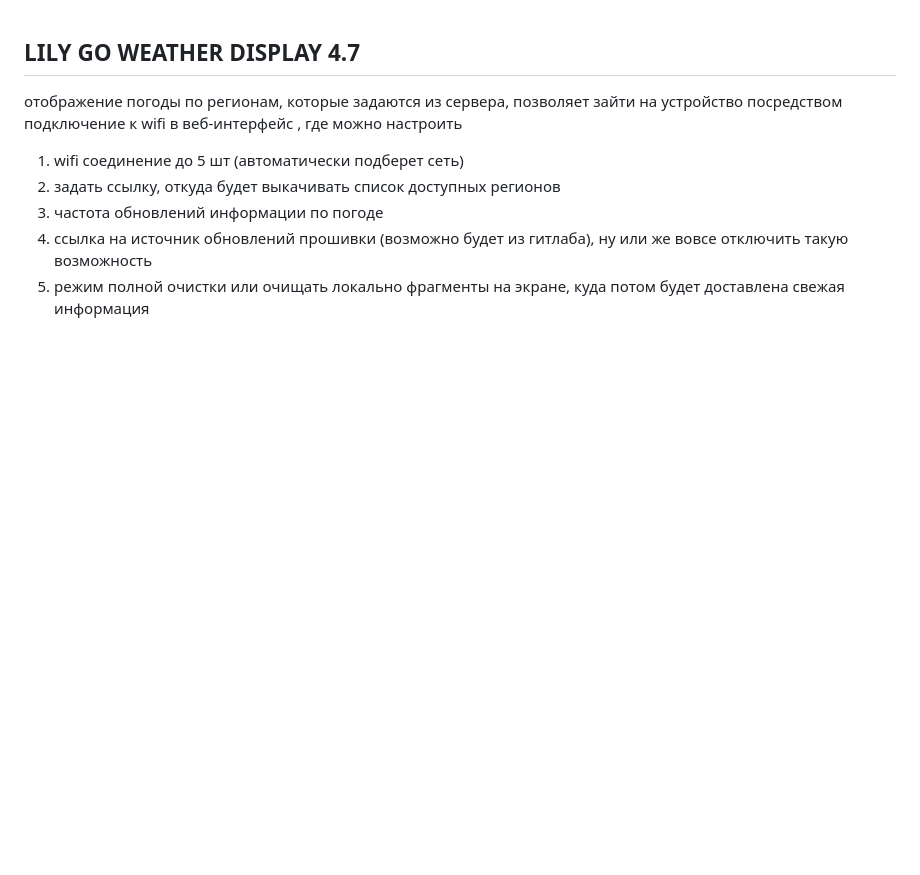
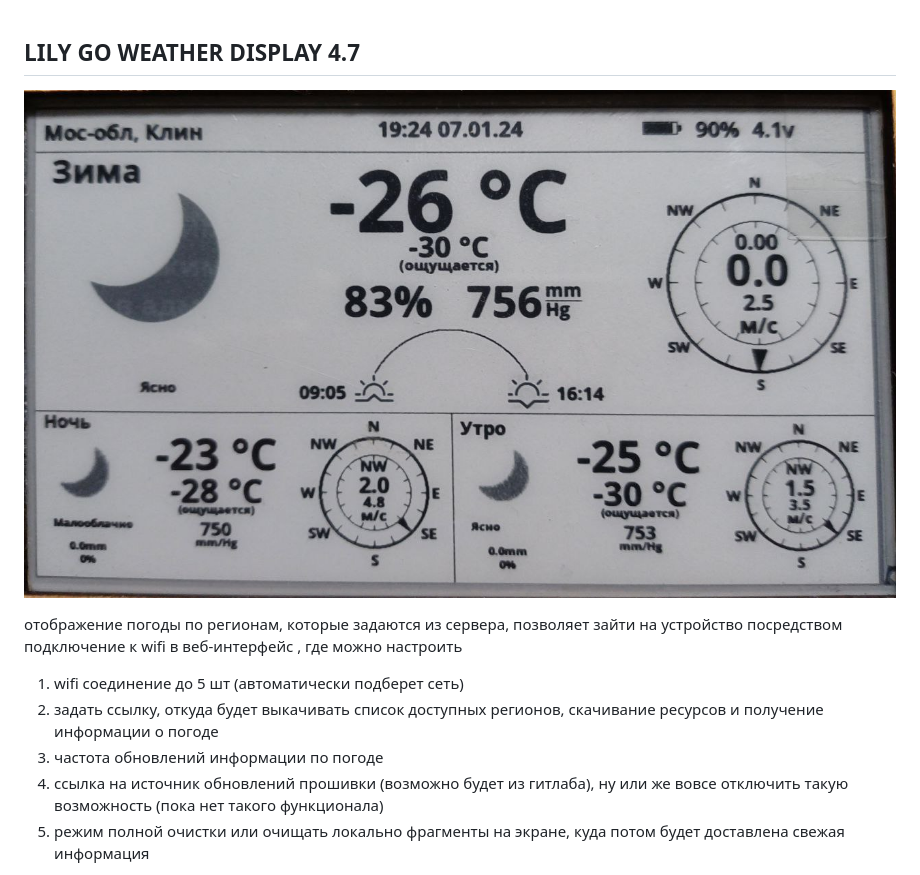
Before and after one commit to ProgStudy/lilygo-weather-display-t5-4.7-inch-e-paper, a Markdown page: README.MD, the part around the change. GitHub-like rendering; pictures changed too: image.jpg (added); blank space fills up the shorter version.

Commit message:
change info in README.MD

```diff
--- a/README.MD
+++ b/README.MD
@@ -1,11 +1,13 @@
 ## LILY GO WEATHER DISPLAY 4.7
+
+![alt text](image.jpg)
 
 отображение погоды по регионам, которые задаются из сервера, позволяет зайти на устройство посредством подключение к wifi в веб-интерфейс , где можно настроить
 
 1. wifi соединение до 5 шт (автоматически подберет сеть)
-2. задать ссылку, откуда будет выкачивать список доступных регионов
+2. задать ссылку, откуда будет выкачивать список доступных регионов, скачивание ресурсов и получение информации о погоде
 3. частота обновлений информации по погоде
-4. ссылка на источник обновлений прошивки (возможно будет из гитлаба), ну или же вовсе отключить такую возможность
+4. ссылка на источник обновлений прошивки (возможно будет из гитлаба), ну или же вовсе отключить такую возможность (пока нет такого функционала)
 5. режим полной очистки или очищать локально фрагменты на экране, куда потом будет доставлена свежая информация
 
 во время поиска wifi подключения можно будет нажать любую кнопку , которая остановит поиск wifi и начнет показывать экран с qr кодом подключения к веб-интерфейсу, а оттуда уже при кнопке сохранить будет сбрасывать приложение и заново будет идти поиск
```
